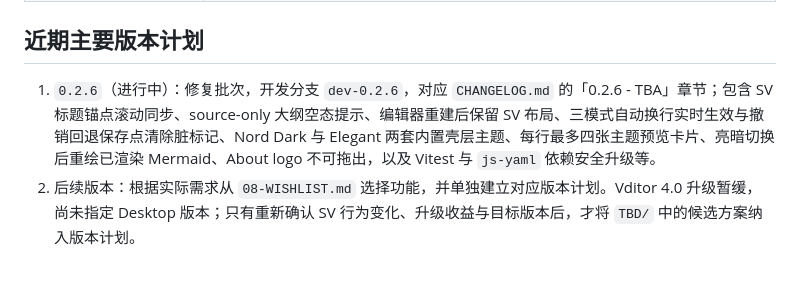
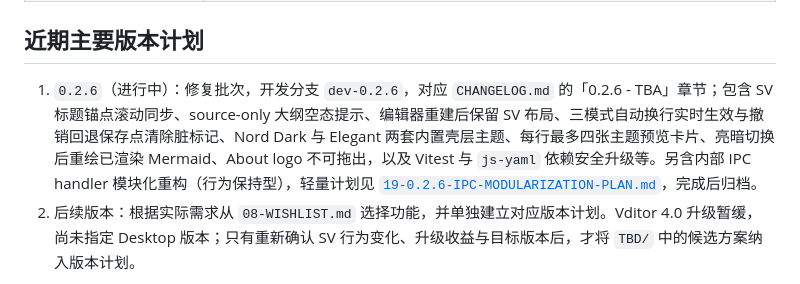
Before and after one commit to Studio-200A/Vditor-Electron, a Markdown page: docs/README.md, the part around the change. Drawn GitHub-style.

Commit message:
docs: update ipc modularization related docs

```diff
--- a/docs/README.md
+++ b/docs/README.md
@@ -21,7 +21,7 @@
 
 ## 近期主要版本计划
 
-1. `0.2.6`（进行中）：修复批次，开发分支 `dev-0.2.6`，对应 `CHANGELOG.md` 的「0.2.6 - TBA」章节；包含 SV 标题锚点滚动同步、source-only 大纲空态提示、编辑器重建后保留 SV 布局、三模式自动换行实时生效与撤销回退保存点清除脏标记、Nord Dark 与 Elegant 两套内置壳层主题、每行最多四张主题预览卡片、亮暗切换后重绘已渲染 Mermaid、About logo 不可拖出，以及 Vitest 与 `js-yaml` 依赖安全升级等。
+1. `0.2.6`（进行中）：修复批次，开发分支 `dev-0.2.6`，对应 `CHANGELOG.md` 的「0.2.6 - TBA」章节；包含 SV 标题锚点滚动同步、source-only 大纲空态提示、编辑器重建后保留 SV 布局、三模式自动换行实时生效与撤销回退保存点清除脏标记、Nord Dark 与 Elegant 两套内置壳层主题、每行最多四张主题预览卡片、亮暗切换后重绘已渲染 Mermaid、About logo 不可拖出，以及 Vitest 与 `js-yaml` 依赖安全升级等。另含内部 IPC handler 模块化重构（行为保持型），轻量计划见 [`19-0.2.6-IPC-MODULARIZATION-PLAN.md`](19-0.2.6-IPC-MODULARIZATION-PLAN.md)，完成后归档。
 2. 后续版本：根据实际需求从 `08-WISHLIST.md` 选择功能，并单独建立对应版本计划。Vditor 4.0 升级暂缓，尚未指定 Desktop 版本；只有重新确认 SV 行为变化、升级收益与目标版本后，才将 `TBD/` 中的候选方案纳入版本计划。
 
 版本计划是开发约束而非不可变承诺；实施前应以当前代码、测试结果和用户需求为准更新文档。
```
Also changed, not shown: AGENTS.md (+3 -1 lines), docs/19-0.2.6-IPC-MODULARIZATION-PLAN.md (added, +162 -0 lines).
